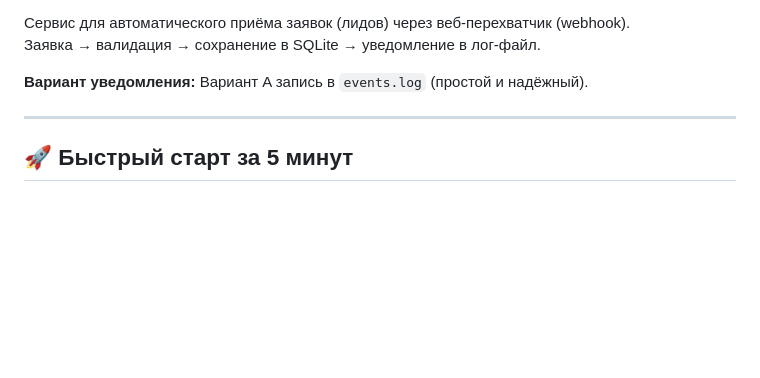
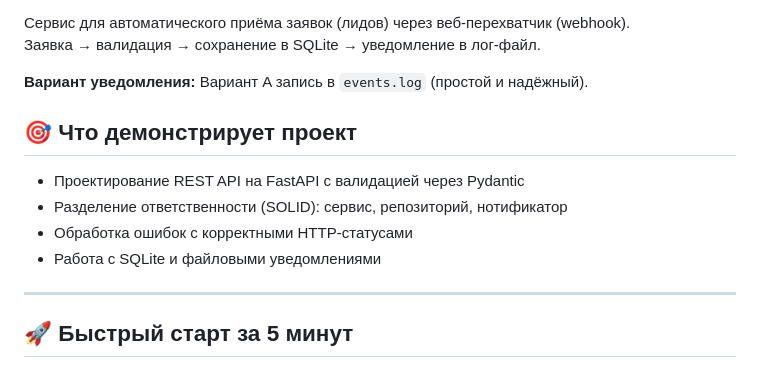
Before and after one commit to DmitriK10/Zerocode_Vibecoder, a Markdown page: VPk01.1/lead_mvp/README.md, the part around one of its changes. Rendered like a GitHub page; blank space fills up the shorter version.

Commit message:
Задача VPk01.1
Задача VPk01.1 загружен обновленный README.md

```diff
--- a/VPk01.1/lead_mvp/README.md
+++ b/VPk01.1/lead_mvp/README.md
@@ -5,6 +9,12 @@
 
 **Вариант уведомления:** Вариант A запись в `events.log` (простой и надёжный).
 
+## 🎯 Что демонстрирует проект
+
+- Проектирование REST API на FastAPI с валидацией через Pydantic
+- Разделение ответственности (SOLID): сервис, репозиторий, нотификатор
+- Обработка ошибок с корректными HTTP-статусами
+- Работа с SQLite и файловыми уведомлениями
 ---
 
 ## 🚀 Быстрый старт за 5 минут
```
Also changed, not shown: other parts of VPk01.1/lead_mvp/README.md (+4 -0 lines).
